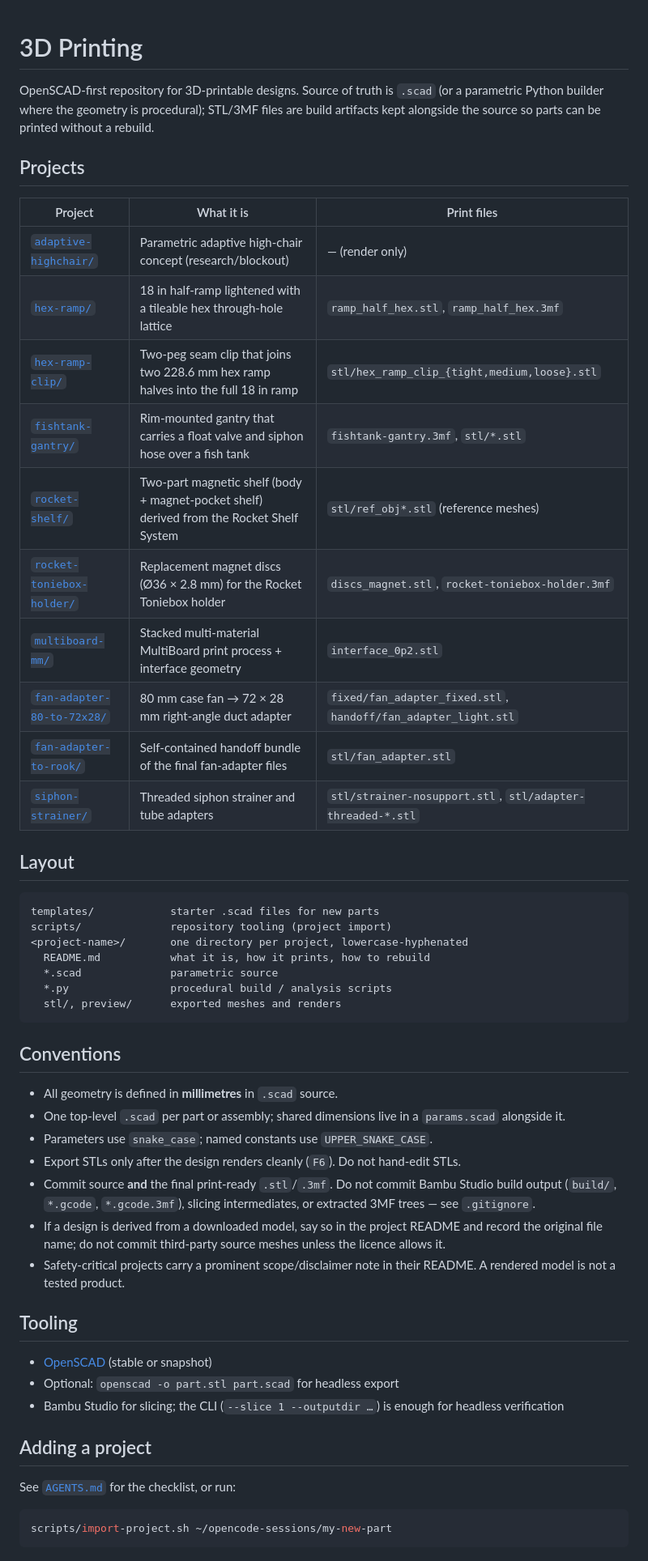
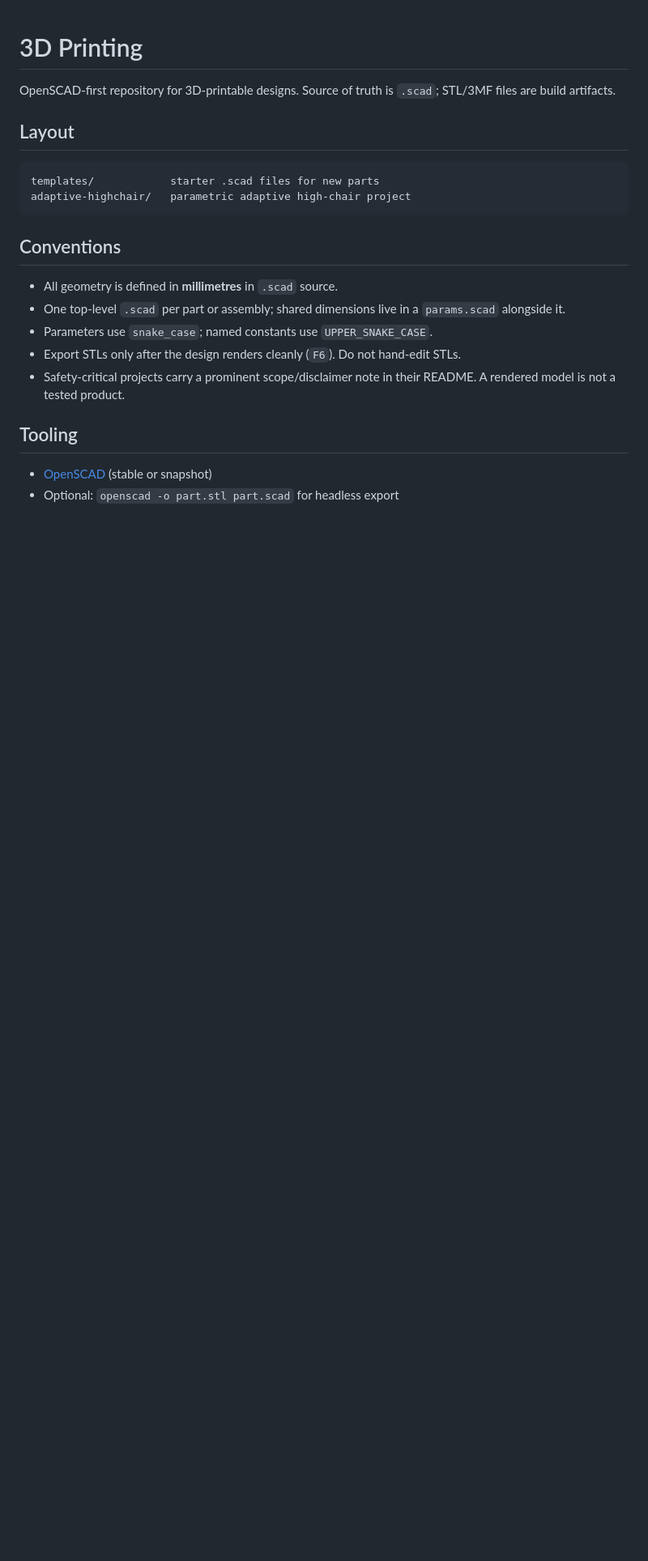
Before and after one commit to firstful/3d-printing, a Markdown page: README.md, the part around the change. Shown at 81% size. Drawn GitHub-style; blank space fills up the shorter version.

````diff
--- a/README.md
+++ b/README.md
@@ -1,35 +1,13 @@
 # 3D Printing
 
-OpenSCAD-first repository for 3D-printable designs. Source of truth is `.scad`
-(or a parametric Python builder where the geometry is procedural); STL/3MF files
-are build artifacts kept alongside the source so parts can be printed without a
-rebuild.
-
-## Projects
-
-| Project | What it is | Print files |
-|---|---|---|
-| [`adaptive-highchair/`](adaptive-highchair/) | Parametric adaptive high-chair concept (research/blockout) | — (render only) |
-| [`hex-ramp/`](hex-ramp/) | 18 in half-ramp lightened with a tileable hex through-hole lattice | `ramp_half_hex.stl`, `ramp_half_hex.3mf` |
-| [`hex-ramp-clip/`](hex-ramp-clip/) | Two-peg seam clip that joins two 228.6 mm hex ramp halves into the full 18 in ramp | `stl/hex_ramp_clip_{tight,medium,loose}.stl` |
-| [`fishtank-gantry/`](fishtank-gantry/) | Rim-mounted gantry that carries a float valve and siphon hose over a fish tank | `fishtank-gantry.3mf`, `stl/*.stl` |
-| [`rocket-shelf/`](rocket-shelf/) | Two-part magnetic shelf (body + magnet-pocket shelf) derived from the Rocket Shelf System | `stl/ref_obj*.stl` (reference meshes) |
-| [`rocket-toniebox-holder/`](rocket-toniebox-holder/) | Replacement magnet discs (Ø36 × 2.8 mm) for the Rocket Toniebox holder | `discs_magnet.stl`, `rocket-toniebox-holder.3mf` |
-| [`multiboard-mm/`](multiboard-mm/) | Stacked multi-material MultiBoard print process + interface geometry | `interface_0p2.stl` |
-| [`fan-adapter-80-to-72x28/`](fan-adapter-80-to-72x28/) | 80 mm case fan → 72 × 28 mm right-angle duct adapter | `fixed/fan_adapter_fixed.stl`, `handoff/fan_adapter_light.stl` |
-| [`fan-adapter-to-rook/`](fan-adapter-to-rook/) | Self-contained handoff bundle of the final fan-adapter files | `stl/fan_adapter.stl` |
-| [`siphon-strainer/`](siphon-strainer/) | Threaded siphon strainer and tube adapters | `stl/strainer-nosupport.stl`, `stl/adapter-threaded-*.stl` |
+OpenSCAD-first repository for 3D-printable designs. Source of truth is `.scad`;
+STL/3MF files are build artifacts.
 
 ## Layout
 
 ```
 templates/            starter .scad files for new parts
-scripts/              repository tooling (project import)
-<project-name>/       one directory per project, lowercase-hyphenated
-  README.md           what it is, how it prints, how to rebuild
-  *.scad              parametric source
-  *.py                procedural build / analysis scripts
-  stl/, preview/      exported meshes and renders
+adaptive-highchair/   parametric adaptive high-chair project
 ```
 
 ## Conventions
@@ -40,12 +18,6 @@ scripts/              repository tooling (project import)
 - Parameters use `snake_case`; named constants use `UPPER_SNAKE_CASE`.
 - Export STLs only after the design renders cleanly (`F6`). Do not hand-edit
   STLs.
-- Commit source **and** the final print-ready `.stl`/`.3mf`. Do not commit
-  Bambu Studio build output (`build/`, `*.gcode`, `*.gcode.3mf`), slicing
-  intermediates, or extracted 3MF trees — see `.gitignore`.
-- If a design is derived from a downloaded model, say so in the project README
-  and record the original file name; do not commit third-party source meshes
-  unless the licence allows it.
 - Safety-critical projects carry a prominent scope/disclaimer note in their
   README. A rendered model is not a tested product.
 
@@ -53,13 +25,3 @@ scripts/              repository tooling (project import)
 
 - [OpenSCAD](https://openscad.org/) (stable or snapshot)
 - Optional: `openscad -o part.stl part.scad` for headless export
-- Bambu Studio for slicing; the CLI (`--slice 1 --outputdir …`) is enough for
-  headless verification
-
-## Adding a project
-
-See [`AGENTS.md`](AGENTS.md) for the checklist, or run:
-
-```sh
-scripts/import-project.sh ~/opencode-sessions/my-new-part
-```
````
Also changed, not shown: adaptive-highchair/DESIGN_NOTES.md (+9 -4 lines), adaptive-highchair/OFF_THE_SHELF.md (added, +67 -0 lines), adaptive-highchair/README.md (+1 -0 lines), adaptive-highchair/preview.png, 1 other file.
